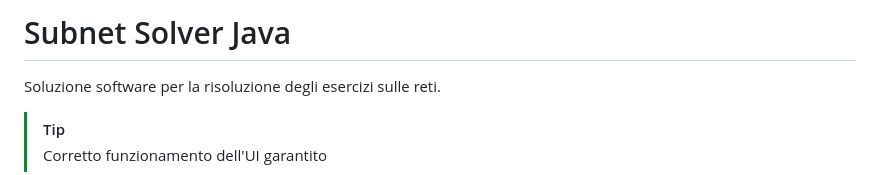
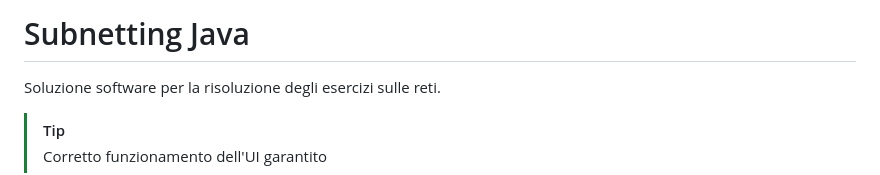
Before and after one commit to vittorioPiotti/SubnettingSolver-Java, a Markdown page: README.md, the part around the change. Rendered like a GitHub page.

```diff
--- a/README.md
+++ b/README.md
@@ -1,4 +1,4 @@
-# Subnet Solver Java
+# Subnetting Java
 
 Soluzione software per la risoluzione degli esercizi sulle reti.
 
```
